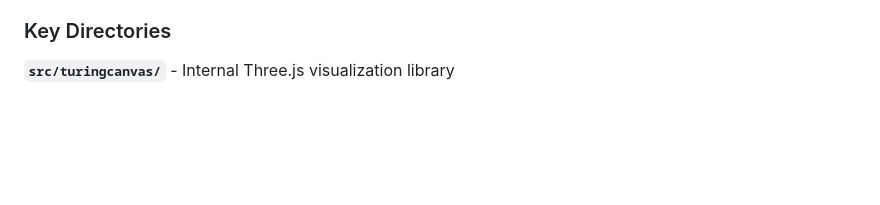
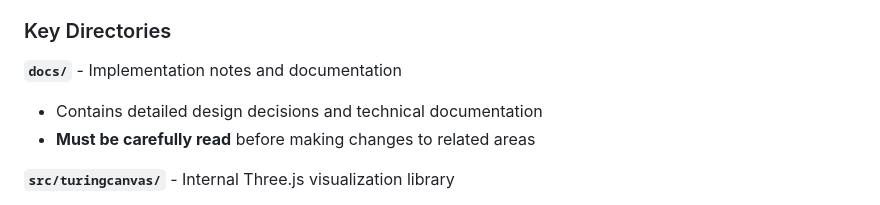
Before and after one commit to turing-db/turingdb-visualizer, a Markdown page: CLAUDE.md, the part around the change. Rendered like a GitHub page; blank space fills up the shorter version.

Commit message:
Update CLAUDE.md instructions to read the docs

```diff
--- a/CLAUDE.md
+++ b/CLAUDE.md
@@ -35,6 +35,10 @@ This is a React/TypeScript graph visualization application for TuringDB, using T
 - **Tailwind CSS** - Styling
 
 ### Key Directories
+
+**`docs/`** - Implementation notes and documentation
+- Contains detailed design decisions and technical documentation
+- **Must be carefully read** before making changes to related areas
 
 **`src/turingcanvas/`** - Internal Three.js visualization library
 - GPU-instanced hexagon nodes (handles ~20k nodes)
```
